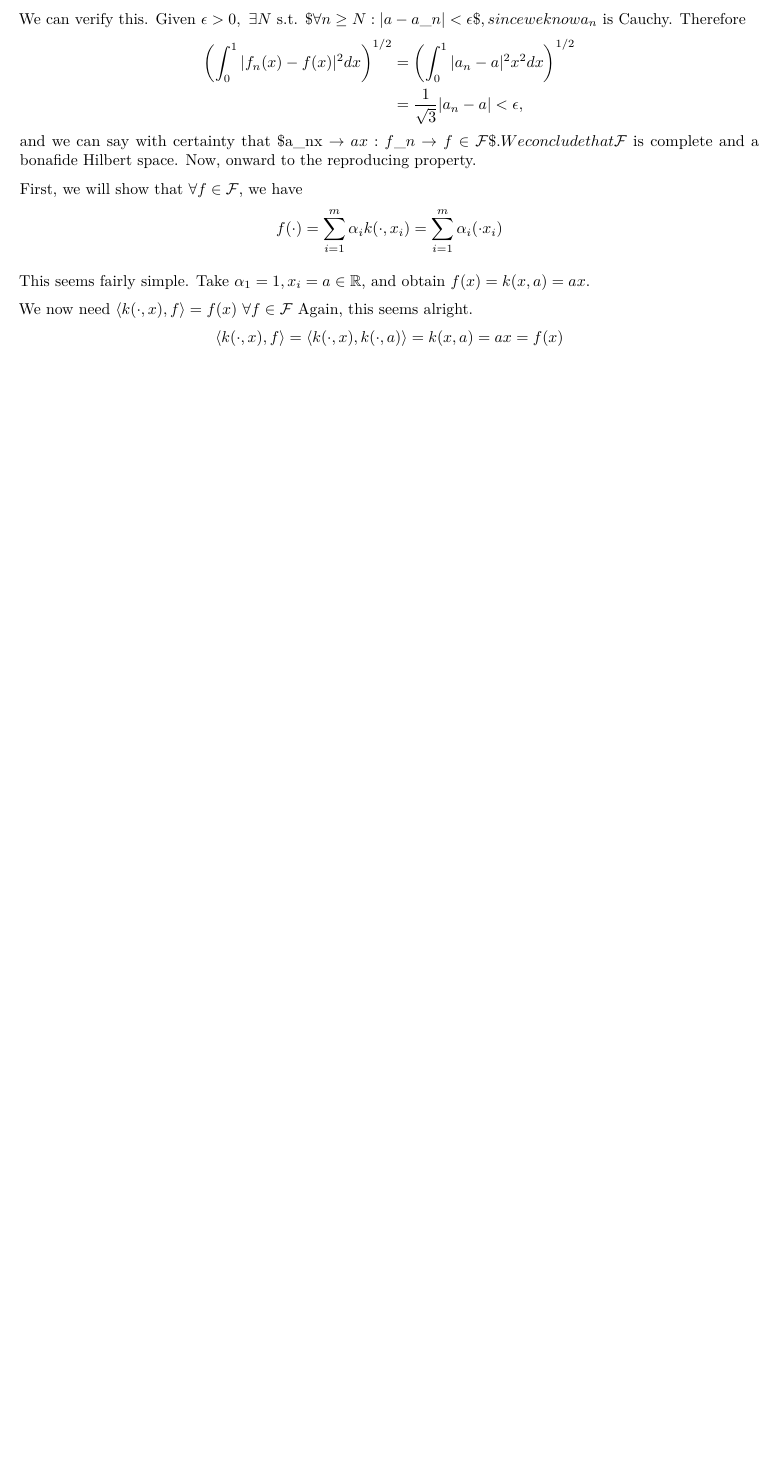
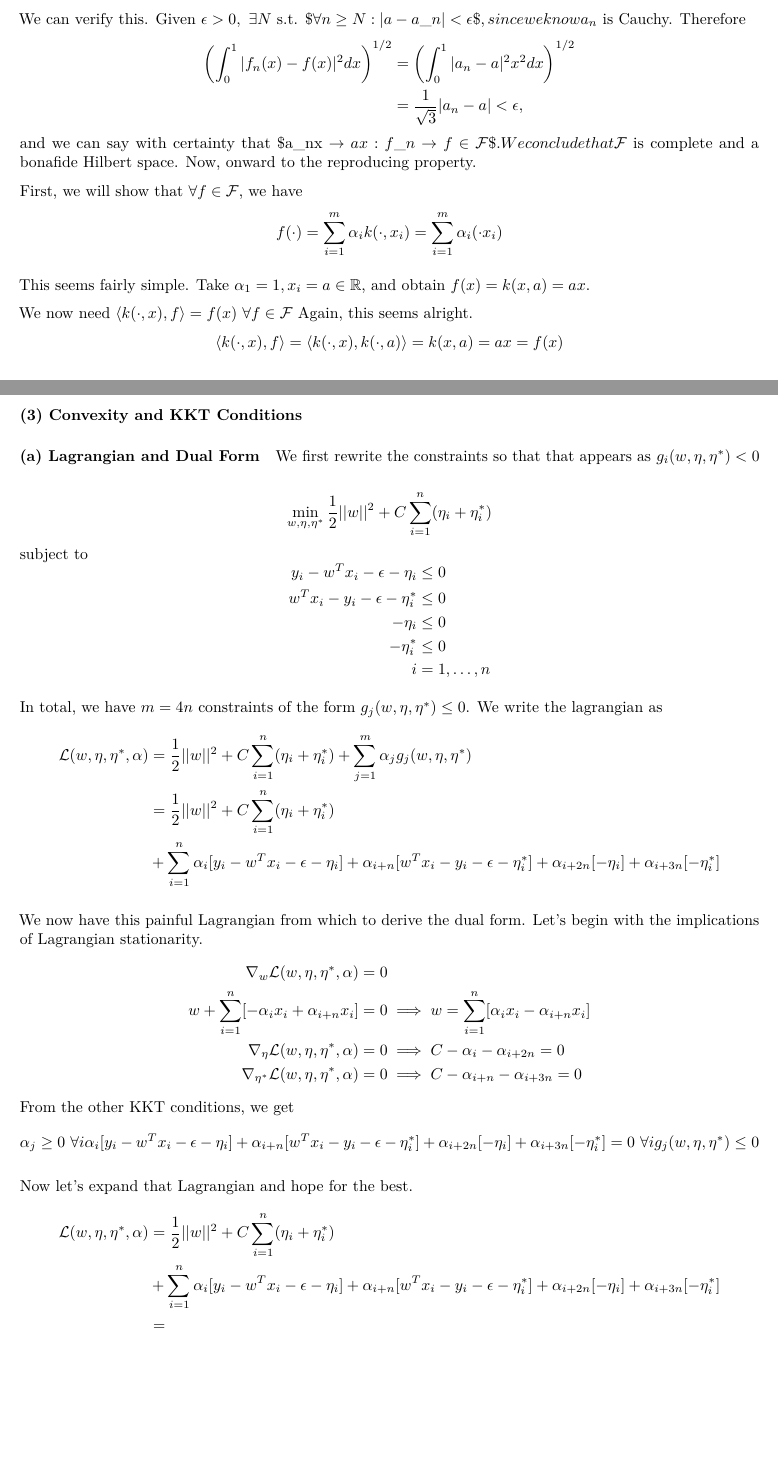
Before and after one commit to truverdj/MachineLearning_SVM-Kernels, an R Markdown document (2018-02-28_sta_561_hw4.Rmd): part of page 2 of 2 before the commit and two parts of pages 2 and 3 of 3 after it, the two joined at a grey line, cut so that both start at the same text, the shorter picture padded with empty space. Rendered offline with R 4.5, knitr and Pandoc, then LaTeX, with nearby package versions.

Commit message:
latex safety commit

```diff
--- a/2018-02-28_sta_561_hw4.Rmd
+++ b/2018-02-28_sta_561_hw4.Rmd
@@ -130,3 +130,60 @@ We now need $\langle k(\cdot, x), f \rangle = f(x) ~\forall f\in\mathcal{F}$ Aga
 $$
 \langle k(\cdot, x), f \rangle = \langle k(\cdot, x), k(\cdot, a) \rangle = k(x,a) = ax = f(x)
 $$
+
+#### (3) Convexity and KKT Conditions
+
+##### (a) Lagrangian and Dual Form
+
+We first rewrite the constraints so that that appears as $g_i(w, \eta, \eta^*) < 0$
+
+$$
+\min_{w,\eta,\eta^*} \frac{1}{2}||w||^2 + C\sum_{i=1}^n(\eta_i + \eta_i^*)
+$$
+subject to
+$$
+\begin{aligned}
+y_i - w^Tx_i - \epsilon - \eta_i &\leq 0 \\
+w^Tx_i - y_i - \epsilon - \eta_i^* &\leq 0 \\
+-\eta_i &\leq 0 \\
+-\eta_i^* &\leq 0 \\
+i &= 1,\dots,n
+\end{aligned}
+$$
+
+In total, we have $m = 4n$ constraints of the form $g_j(w,\eta,\eta^*) \leq 0$. We write the lagrangian as
+$$
+\begin{aligned}
+\mathcal{L}(w,\eta,\eta^*,\alpha)
+&= \frac{1}{2}||w||^2 + C\sum_{i=1}^n(\eta_i + \eta_i^*) + \sum_{j=1}^m\alpha_jg_j(w,\eta,\eta^*) \\
+&= \frac{1}{2}||w||^2 + C\sum_{i=1}^n(\eta_i + \eta_i^*) \\
+&+ \sum_{i=1}^n \alpha_i [y_i - w^Tx_i - \epsilon - \eta_i] + \alpha_{i+n}[w^Tx_i - y_i - \epsilon - \eta_i^*] + \alpha_{i+2n}[-\eta_i] +\alpha_{i+3n}[-\eta_i^*]
+\end{aligned}
+$$
+
+We now have this painful Lagrangian from which to derive the dual form. Let's begin with the implications of Lagrangian stationarity.
+$$
+\begin{aligned}
+\nabla_w \mathcal{L}(w,\eta,\eta^*,\alpha)
+&= 0 \\
+w + \sum_{i=1}^n [-\alpha_ix_i + \alpha_{i+n}x_i ] &= 0 \implies w = \sum_{i=1}^n [\alpha_ix_i - \alpha_{i+n}x_i ] \\
+\nabla_\eta \mathcal{L}(w,\eta,\eta^*,\alpha) &= 0 \implies C - \alpha_i - \alpha_{i + 2n} =0 \\
+\nabla_{\eta^*} \mathcal{L}(w,\eta,\eta^*,\alpha) &= 0 \implies C - \alpha_{i+n} - \alpha_{i + 3n} = 0
+\end{aligned}
+$$
+From the other KKT conditions, we get
+$$
+\alpha_j \geq 0 ~\forall i \\
+\alpha_i [y_i - w^Tx_i - \epsilon - \eta_i] + \alpha_{i+n}[w^Tx_i - y_i - \epsilon - \eta_i^*] + \alpha_{i+2n}[-\eta_i] +\alpha_{i+3n}[-\eta_i^*] =0 ~\forall i \\
+g_j(w, \eta, \eta^*) \leq 0
+$$
+
+Now let's expand that Lagrangian and hope for the best.
+$$
+\begin{aligned}
+\mathcal{L}(w,\eta, \eta^*, \alpha)
+&= \frac{1}{2}||w||^2 + C\sum_{i=1}^n(\eta_i + \eta_i^*) \\
+&+ \sum_{i=1}^n \alpha_i [y_i - w^Tx_i - \epsilon - \eta_i] + \alpha_{i+n}[w^Tx_i - y_i - \epsilon - \eta_i^*] + \alpha_{i+2n}[-\eta_i] +\alpha_{i+3n}[-\eta_i^*] \\
+&=
+\end{aligned}
+$$
```
